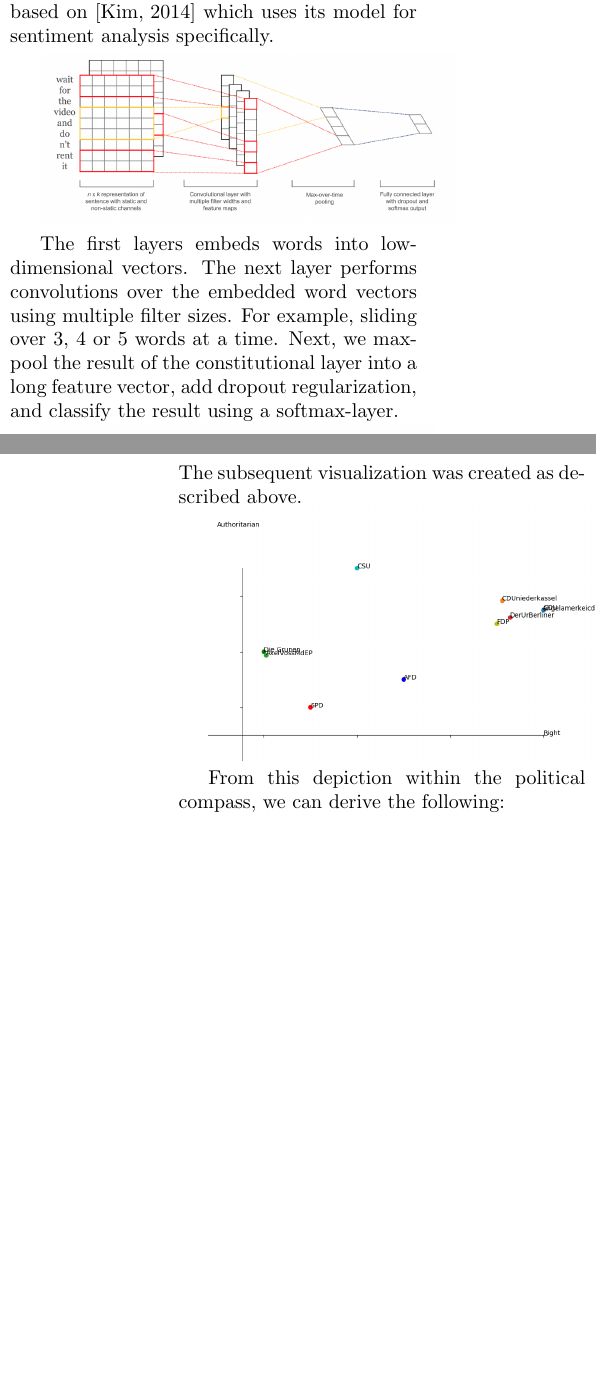
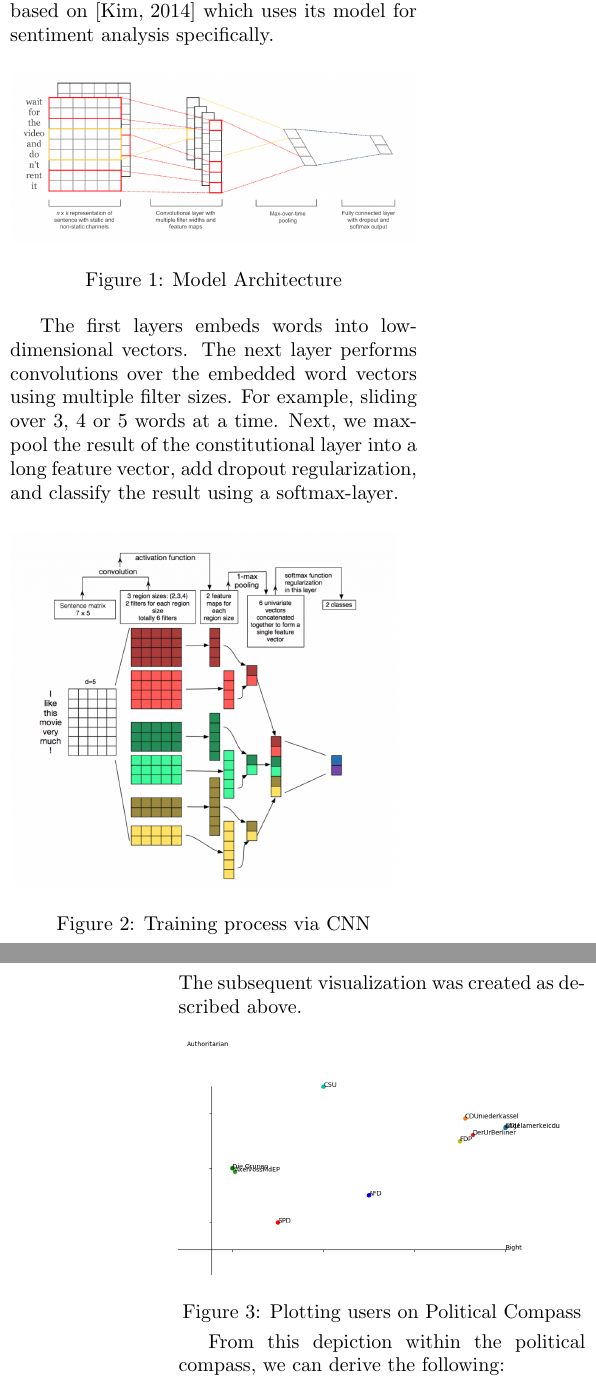
Before and after one commit to rngShard/ML1_Team02, a LaTeX document (paper/document.tex): two parts of the columns of pages 2 and 4 of 5, joined at a grey line, cut so that both start at the same text, the shorter picture padded with empty space. Compiled offline with pdfLaTeX.

Commit message:
add missing bibliography, and add Figure numbers

```diff
--- a/paper/document.tex
+++ b/paper/document.tex
@@ -10,7 +10,10 @@
 \usepackage{authblk}
 \usepackage{multicol}
 \usepackage{rotating}
-
+\usepackage{capt-of}
+\newenvironment{Figure}
+	{\par\medskip\noindent\minipage{\linewidth}}
+	{\endminipage\par\medskip}
 
 \title{Word embeddings for predicting political affiliation based on Twitter data}
 
@@ -73,11 +76,21 @@ Another point in favor of CNN is being their efficiency concerning representatio
 
 We employ the following CNN architecture based on \cite{Kim2014} which uses its model for sentiment analysis specifically.
 
-\includegraphics[width=0.5\textwidth]{images/cnn_architecture1.png}
+\begin{Figure}
+	\centering
+	\includegraphics[width=\linewidth]{images/cnn_architecture1.png}
+	\captionof{figure}{Model Architecture}
+\end{Figure}
+
 
 The first layers embeds words into low-dimensional vectors. The next layer performs convolutions over the embedded word vectors using multiple filter sizes. For example, sliding over 3, 4 or 5 words at a time. Next, we max-pool the result of the constitutional layer into a long feature vector, add dropout regularization, and classify the result using a softmax-layer.
 
-\includegraphics[width=0.5\textwidth]{images/cnn_architecture2.png}
+\begin{Figure}
+	\centering
+	\includegraphics[width=\linewidth]{images/cnn_architecture2.png}
+	\captionof{figure}{Training process via CNN}
+\end{Figure}
+
 
 \subsection{Classification Process}
 
@@ -127,7 +140,13 @@ Now, we need to plot all the users on the compass to see which users corresponds
 
 The subsequent visualization was created as described above.
 
-\includegraphics[width=0.5\textwidth]{images/Political_Compass.png}
+\begin{Figure}
+	\centering
+	\includegraphics[width=\linewidth]{images/Political_Compass.png}
+	\captionof{figure}{Plotting users on Political Compass}
+\end{Figure}
+
+
 
 From this depiction within the political compass, we can derive the following:
 
```
Also changed, not shown: paper/lit.bib (+8 -0 lines), paper/document.pdf, paper/document.tex (2 more changed lines), 1 other file.
